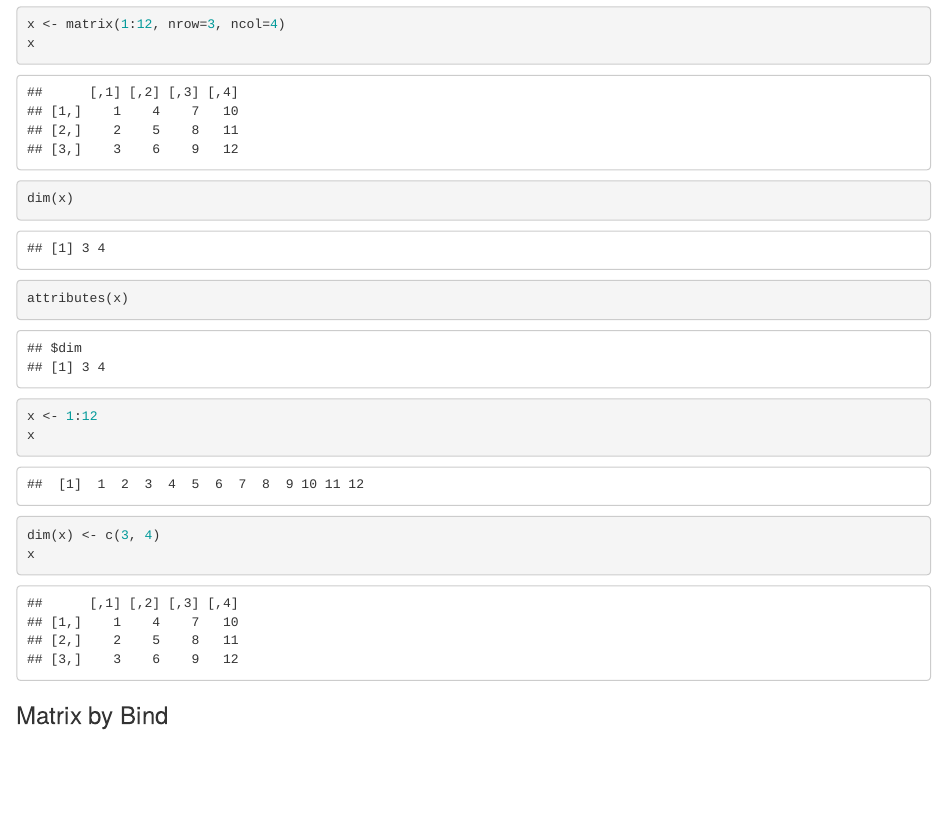
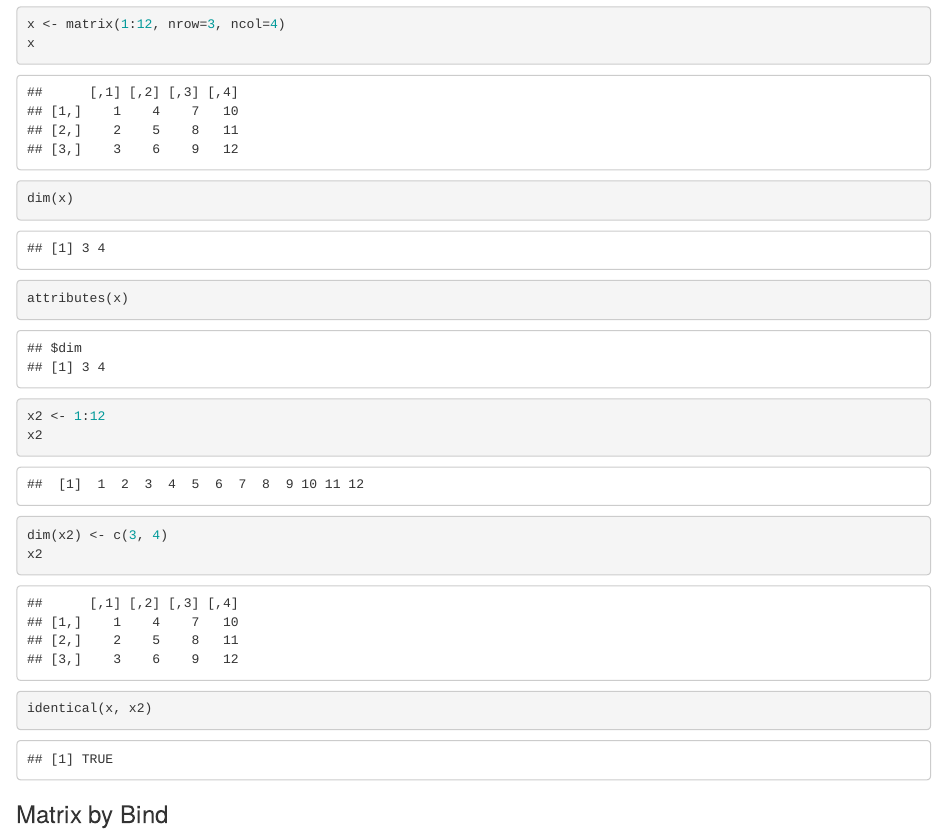
Before and after one commit to JuhongPark/data-science, an R Markdown document (r/variable.rmd): the page in a window 1100 px wide, from 5680 px down. Rendered offline with R 4.5, knitr and Pandoc, with nearby package versions.

Commit message:
r/variable: Add identical

````diff
--- a/r/variable.rmd
+++ b/r/variable.rmd
@@ -121,10 +121,11 @@ x <- matrix(1:12, nrow=3, ncol=4)
 x
 dim(x)
 attributes(x)
-x <- 1:12
-x
-dim(x) <- c(3, 4)
-x
+x2 <- 1:12
+x2
+dim(x2) <- c(3, 4)
+x2
+identical(x, x2)
 ```
 
 ### Matrix by Bind
````
